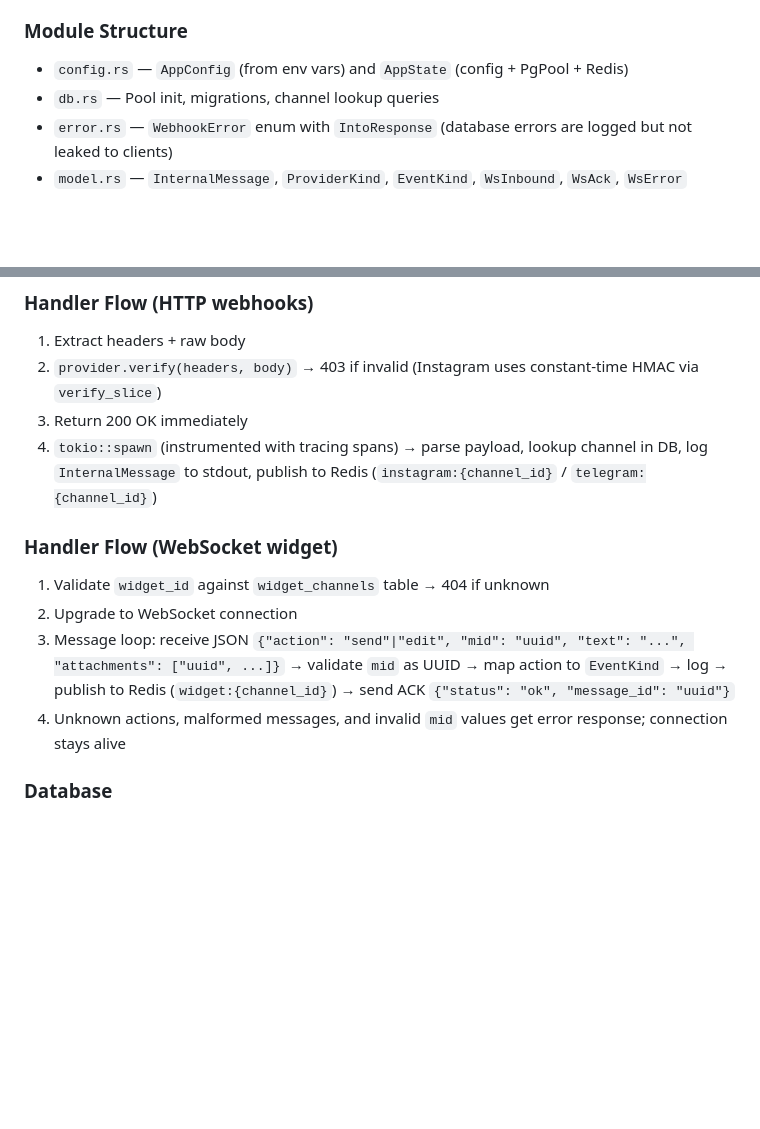
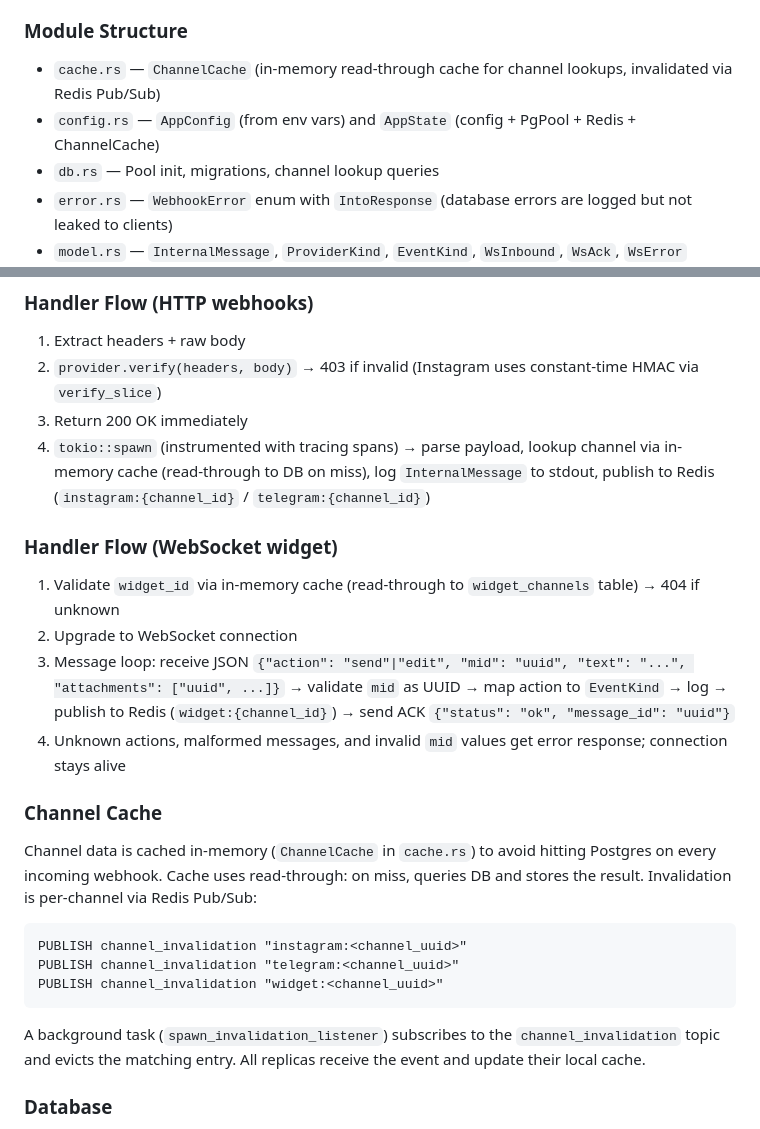
Before and after one commit to Tairesh/chatbridge, a Markdown page: CLAUDE.md, 2 parts joined by grey strips. Rendered like a GitHub page; blank space fills up the shorter version.

````diff
--- a/CLAUDE.md
+++ b/CLAUDE.md
@@ -30,7 +30,8 @@ Multi-provider webhook microservice for Instagram, Telegram, and WebSocket chat
 
 ### Module Structure
 
-- `config.rs` — `AppConfig` (from env vars) and `AppState` (config + PgPool + Redis)
+- `cache.rs` — `ChannelCache` (in-memory read-through cache for channel lookups, invalidated via Redis Pub/Sub)
+- `config.rs` — `AppConfig` (from env vars) and `AppState` (config + PgPool + Redis + ChannelCache)
 - `db.rs` — Pool init, migrations, channel lookup queries
 - `error.rs` — `WebhookError` enum with `IntoResponse` (database errors are logged but not leaked to clients)
 - `model.rs` — `InternalMessage`, `ProviderKind`, `EventKind`, `WsInbound`, `WsAck`, `WsError`
@@ -54,14 +55,26 @@ Multi-provider webhook microservice for Instagram, Telegram, and WebSocket chat
 1. Extract headers + raw body
 2. `provider.verify(headers, body)` → 403 if invalid (Instagram uses constant-time HMAC via `verify_slice`)
 3. Return 200 OK immediately
-4. `tokio::spawn` (instrumented with tracing spans) → parse payload, lookup channel in DB, log `InternalMessage` to stdout, publish to Redis (`instagram:{channel_id}` / `telegram:{channel_id}`)
+4. `tokio::spawn` (instrumented with tracing spans) → parse payload, lookup channel via in-memory cache (read-through to DB on miss), log `InternalMessage` to stdout, publish to Redis (`instagram:{channel_id}` / `telegram:{channel_id}`)
 
 ### Handler Flow (WebSocket widget)
 
-1. Validate `widget_id` against `widget_channels` table → 404 if unknown
+1. Validate `widget_id` via in-memory cache (read-through to `widget_channels` table) → 404 if unknown
 2. Upgrade to WebSocket connection
 3. Message loop: receive JSON `{"action": "send"|"edit", "mid": "uuid", "text": "...", "attachments": ["uuid", ...]}` → validate `mid` as UUID → map action to `EventKind` → log → publish to Redis (`widget:{channel_id}`) → send ACK `{"status": "ok", "message_id": "uuid"}`
 4. Unknown actions, malformed messages, and invalid `mid` values get error response; connection stays alive
+
+### Channel Cache
+
+Channel data is cached in-memory (`ChannelCache` in `cache.rs`) to avoid hitting Postgres on every incoming webhook. Cache uses read-through: on miss, queries DB and stores the result. Invalidation is per-channel via Redis Pub/Sub:
+
+```
+PUBLISH channel_invalidation "instagram:<channel_uuid>"
+PUBLISH channel_invalidation "telegram:<channel_uuid>"
+PUBLISH channel_invalidation "widget:<channel_uuid>"
+```
+
+A background task (`spawn_invalidation_listener`) subscribes to the `channel_invalidation` topic and evicts the matching entry. All replicas receive the event and update their local cache.
 
 ### Database
 
````
Also changed, not shown: README.md (+23 -4 lines).
